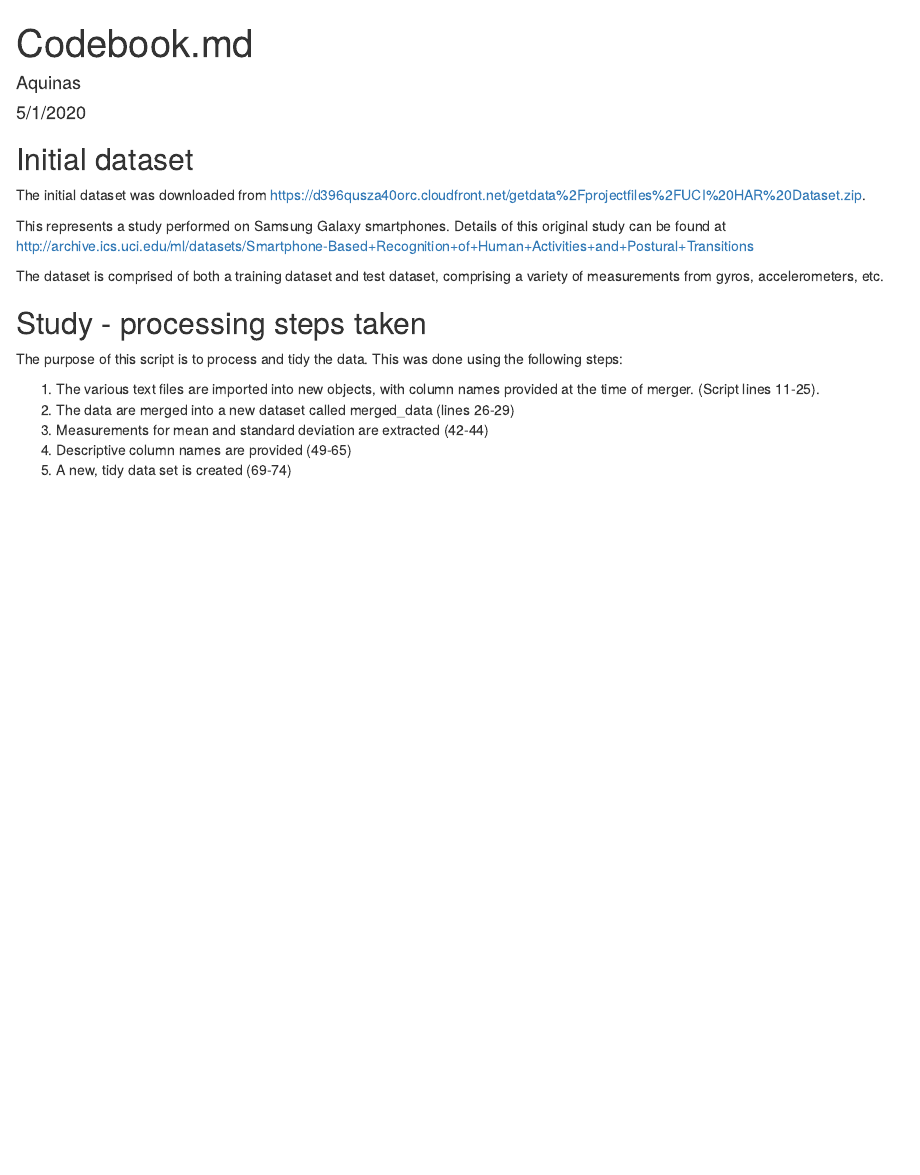
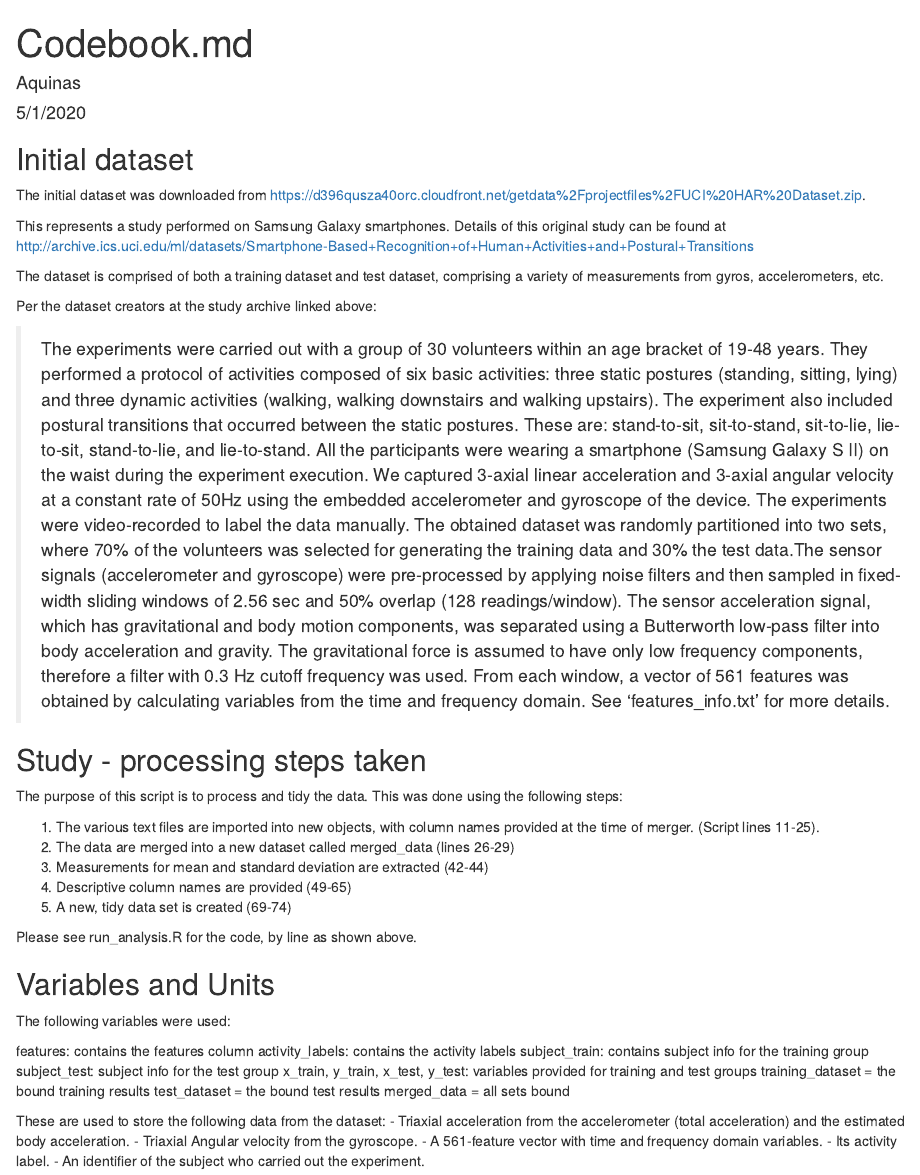
Before and after one commit to SurekhaPadmam/week4_programmingassignment, an R Markdown document (Codebook.Rmd): the page in a window 1100 px wide, from its top. Rendered offline with R 4.5, knitr and Pandoc, with nearby package versions.

Commit message:
Updated with more variables detail

```diff
--- a/Codebook.Rmd
+++ b/Codebook.Rmd
@@ -17,6 +17,11 @@ This represents a study performed on Samsung Galaxy smartphones. Details of this
 
 The dataset is comprised of both a training dataset and test dataset, comprising a variety of measurements from gyros, accelerometers, etc.
 
+Per the dataset creators at the study archive linked above:
+
+>The experiments were carried out with a group of 30 volunteers within an age bracket of 19-48 years. They performed a protocol of activities composed of six basic activities: three static postures (standing, sitting, lying) and three dynamic activities (walking, walking downstairs and walking upstairs). The experiment also included postural transitions that occurred between the static postures. These are: stand-to-sit, sit-to-stand, sit-to-lie, lie-to-sit, stand-to-lie, and lie-to-stand. All the participants were wearing a smartphone (Samsung Galaxy S II) on the waist during the experiment execution. We captured 3-axial linear acceleration and 3-axial angular velocity at a constant rate of 50Hz using the embedded accelerometer and gyroscope of the device. The experiments were video-recorded to label the data manually. The obtained dataset was randomly partitioned into two sets, where 70% of the volunteers was selected for generating the training data and 30% the test data.The sensor signals (accelerometer and gyroscope) were pre-processed by applying noise filters and then sampled in fixed-width sliding windows of 2.56 sec and 50% overlap (128 readings/window). The sensor acceleration signal, which has gravitational and body motion components, was separated using a Butterworth low-pass filter into body acceleration and gravity. The gravitational force is assumed to have only low frequency components, therefore a filter with 0.3 Hz cutoff frequency was used. From each window, a vector of 561 features was obtained by calculating variables from the time and frequency domain. See 'features_info.txt' for more details.
+
+
 ## Study - processing steps taken
 
 The purpose of this script is to process and tidy the data. This was done using the following steps:
@@ -26,3 +31,24 @@ The purpose of this script is to process and tidy the data. This was done using
 3. Measurements for mean and standard deviation are extracted (42-44)
 4. Descriptive column names are provided (49-65)
 5. A new, tidy data set is created (69-74)
+
+Please see run_analysis.R for the code, by line as shown above.
+
+## Variables and Units
+The following variables were used:
+
+features:  contains the features column
+activity_labels: contains the activity labels
+subject_train: contains subject info for the training group
+subject_test: subject info for the test group
+x_train, y_train, x_test, y_test: variables provided for training and test groups
+training_dataset = the bound training results
+test_dataset = the bound test results
+merged_data = all sets bound
+
+These are used to store the following data from the dataset:
+- Triaxial acceleration from the accelerometer (total acceleration) and the estimated body acceleration.
+- Triaxial Angular velocity from the gyroscope.
+- A 561-feature vector with time and frequency domain variables.
+- Its activity label.
+- An identifier of the subject who carried out the experiment.
```
